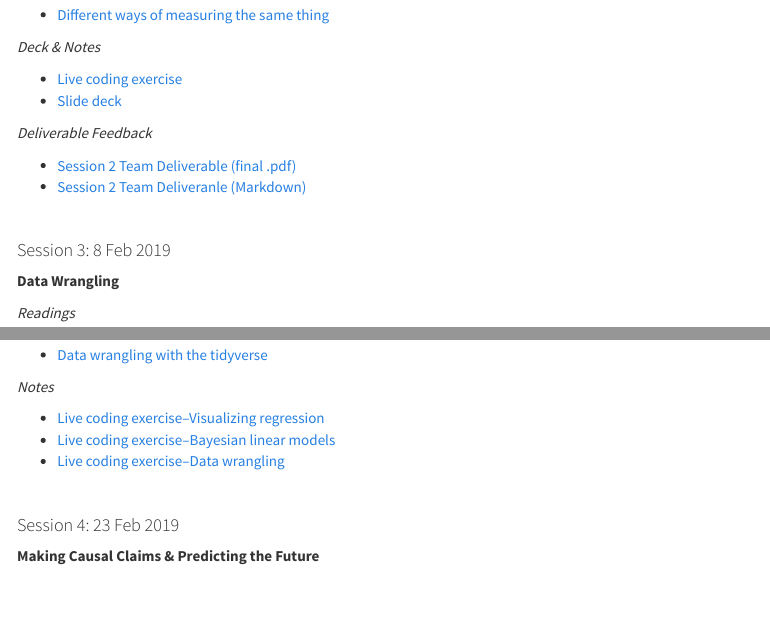
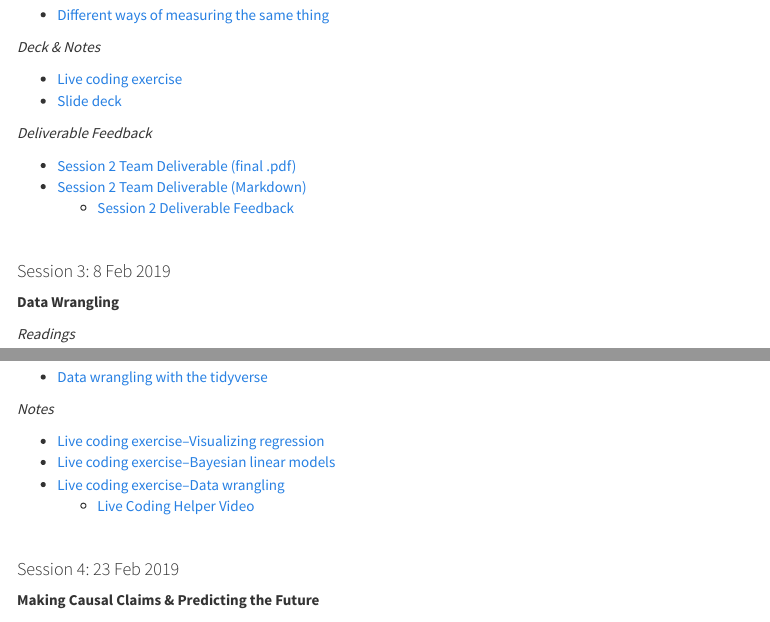
Before and after one commit to DSOM5509/DSOM5509.github.io, an R Markdown document (index.Rmd): the page in a window 1100 px wide, from 3840 px down, and a second part further down, joined at a grey line. The pictures show the output file index.html that the author committed with the source, opened offline; menus at the side of the page are left out.

Commit message:
Updated course website

```diff
--- a/index.Rmd
+++ b/index.Rmd
@@ -154,7 +154,8 @@ Each course session touches on the entire data science workflow shown in the gra
 *Deliverable Feedback*
 
 * [Session 2 Team Deliverable (final .pdf)](Session2TeamDeliverable.pdf)
-* [Session 2 Team Deliveranle (Markdown)](Session2TeamDeliverable.Rmd)
+* [Session 2 Team Deliverable (Markdown)](Session2TeamDeliverable.Rmd)
+    * [Session 2 Deliverable Feedback](https://youtu.be/NLMt_J2k1_k)
 
 <br>
 
@@ -177,6 +178,7 @@ Each course session touches on the entire data science workflow shown in the gra
 * [Live coding exercise--Visualizing regression](Session3LiveCoding_Simulation.pdf)
 * [Live coding exercise--Bayesian linear models](Session3LiveCoding_Bayesian.pdf)
 * [Live coding exercise--Data wrangling](Session3LiveCoding_Wrangling.html)
+    * [Live Coding Helper Video](https://youtu.be/IxXYJ4x7KN4)
 
 <br>
 
```
Also changed, not shown: Session2TeamDeliverable.pdf, index.html.
